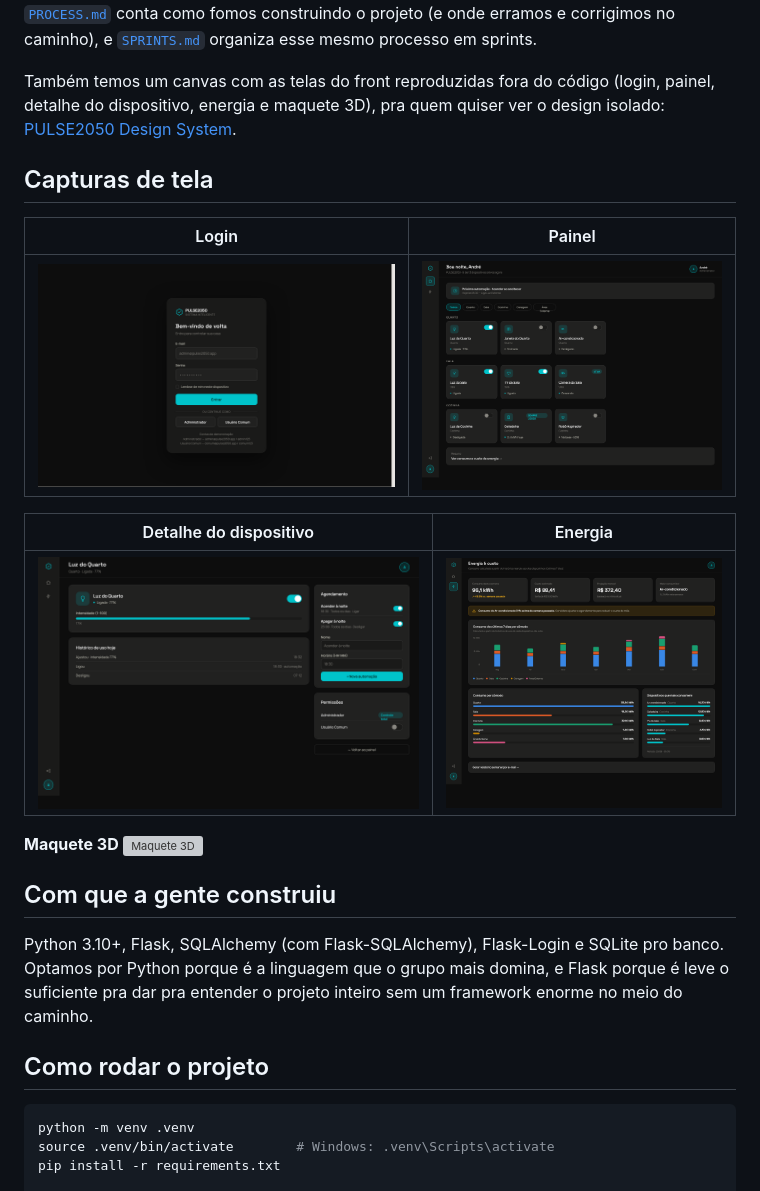
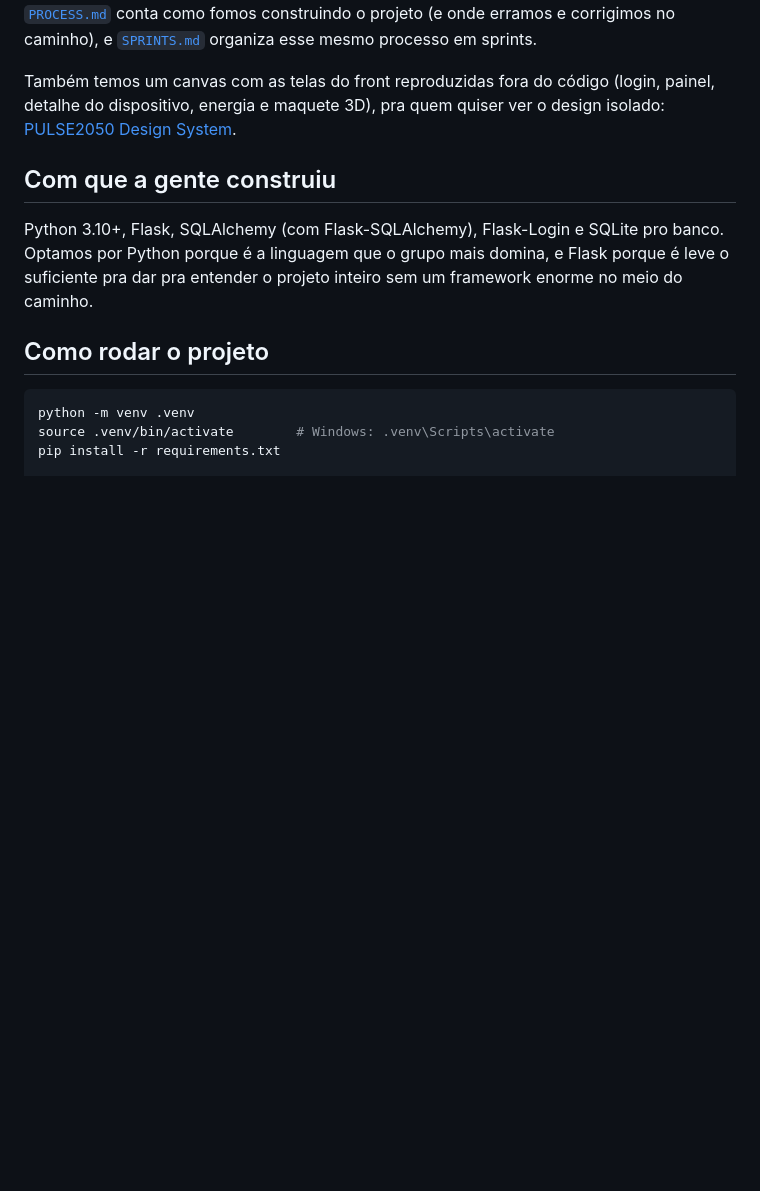
Before and after one commit to AndreDias123/casa2050-python, a Markdown page: README.md, the part around the change. Drawn GitHub-style; blank space fills up the shorter version; grey boxes are pictures that could not be loaded.

Commit message:
Remove galeria de imagens embutida no README
As capturas de tela continuam no repositorio, em docs/screenshots/, so
nao aparecem mais embutidas no README.

```diff
--- a/README.md
+++ b/README.md
@@ -14,19 +14,6 @@ construindo o projeto (e onde erramos e corrigimos no caminho), e
 Também temos um canvas com as telas do front reproduzidas fora do código
 (login, painel, detalhe do dispositivo, energia e maquete 3D), pra quem
 quiser ver o design isolado: [PULSE2050 Design System](https://claude.ai/code/artifact/d5ad1bc4-2745-47cc-967f-b8524e9a9e51).
-
-## Capturas de tela
-
-| Login | Painel |
-|---|---|
-| ![Login](docs/screenshots/login.png) | ![Painel](docs/screenshots/dashboard.png) |
-
-| Detalhe do dispositivo | Energia |
-|---|---|
-| ![Detalhe do dispositivo](docs/screenshots/detalhe-dispositivo.png) | ![Energia](docs/screenshots/energia.png) |
-
-**Maquete 3D**
-![Maquete 3D](docs/screenshots/maquete-3d.png)
 
 ## Com que a gente construiu
 
```
